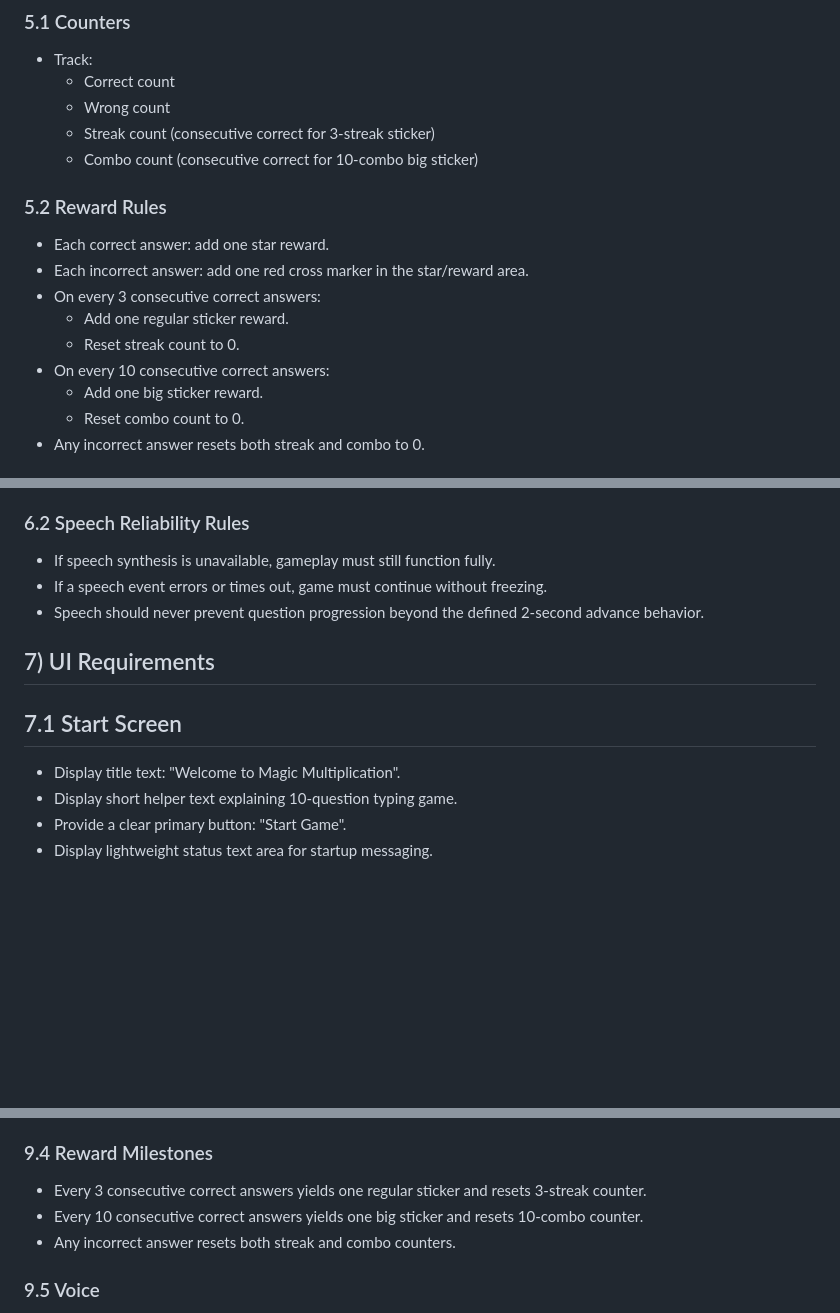
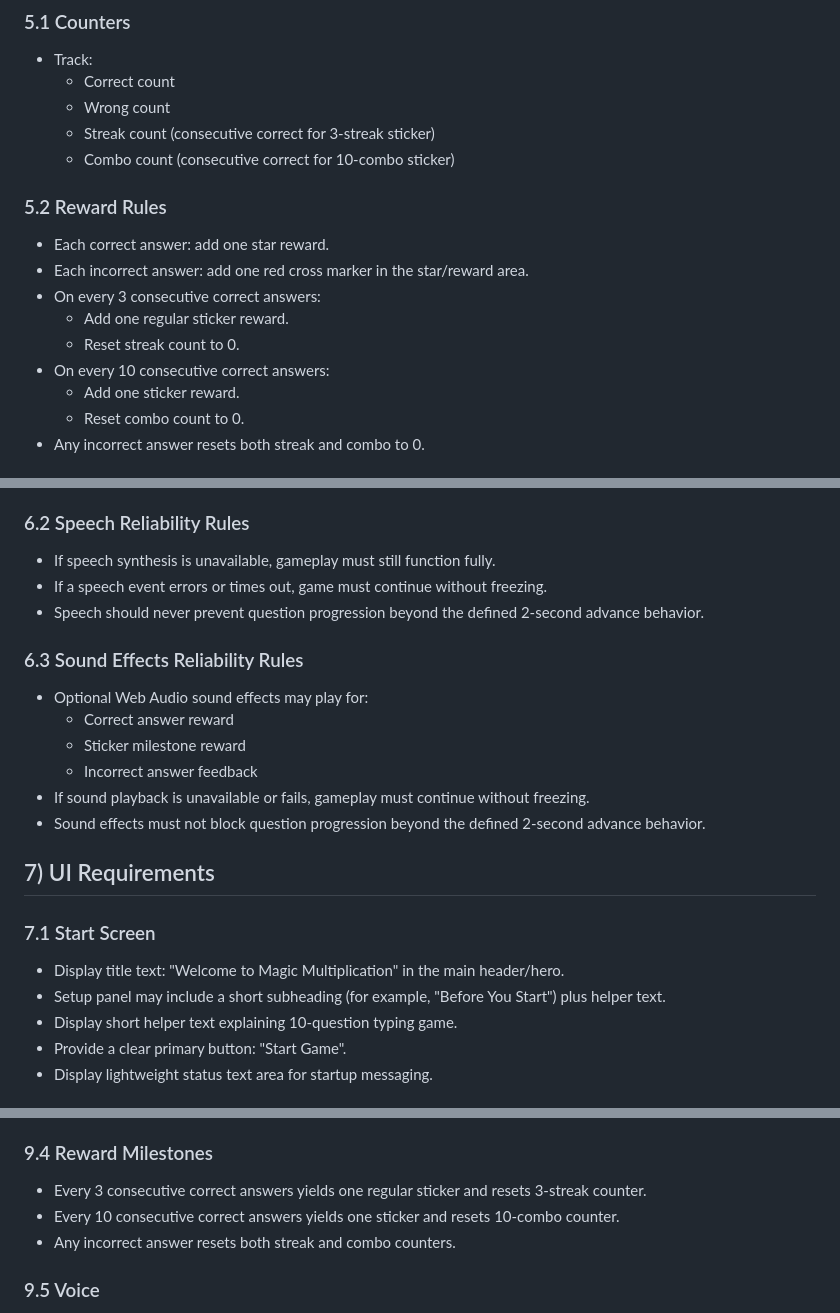
Before and after one commit to kardios/basic_math, a Markdown page: SPEC.md, 3 parts joined by grey strips. Rendered like a GitHub page; blank space fills up the shorter version.

Commit message:
Align spec with implemented gameplay behavior.
Update rewards terminology, end-screen summary fields, UI section structure, and document optional non-blocking sound effects and incorrect-answer display feedback to match the current app behavior.

Made-with: Cursor

```diff
--- a/SPEC.md
+++ b/SPEC.md
@@ -70,7 +71,7 @@ Primary fact range: 2 through 10.
   - Correct count
   - Wrong count
   - Streak count (consecutive correct for 3-streak sticker)
-  - Combo count (consecutive correct for 10-combo big sticker)
+  - Combo count (consecutive correct for 10-combo sticker)
 
 ### 5.2 Reward Rules
 
@@ -80,7 +81,7 @@ Primary fact range: 2 through 10.
   - Add one regular sticker reward.
   - Reset streak count to 0.
 - On every 10 consecutive correct answers:
-  - Add one big sticker reward.
+  - Add one sticker reward.
   - Reset combo count to 0.
 - Any incorrect answer resets both streak and combo to 0.
 
@@ -104,11 +105,21 @@ Primary fact range: 2 through 10.
 - If a speech event errors or times out, game must continue without freezing.
 - Speech should never prevent question progression beyond the defined 2-second advance behavior.
 
+### 6.3 Sound Effects Reliability Rules
+
+- Optional Web Audio sound effects may play for:
+  - Correct answer reward
+  - Sticker milestone reward
+  - Incorrect answer feedback
+- If sound playback is unavailable or fails, gameplay must continue without freezing.
+- Sound effects must not block question progression beyond the defined 2-second advance behavior.
+
 ## 7) UI Requirements
 
-## 7.1 Start Screen
+### 7.1 Start Screen
 
-- Display title text: "Welcome to Magic Multiplication".
+- Display title text: "Welcome to Magic Multiplication" in the main header/hero.
+- Setup panel may include a short subheading (for example, "Before You Start") plus helper text.
 - Display short helper text explaining 10-question typing game.
 - Provide a clear primary button: "Start Game".
 - Display lightweight status text area for startup messaging.
@@ -173,7 +183,7 @@ Primary fact range: 2 through 10.
 ### 9.4 Reward Milestones
 
 - Every 3 consecutive correct answers yields one regular sticker and resets 3-streak counter.
-- Every 10 consecutive correct answers yields one big sticker and resets 10-combo counter.
+- Every 10 consecutive correct answers yields one sticker and resets 10-combo counter.
 - Any incorrect answer resets both streak and combo counters.
 
 ### 9.5 Voice
```
Also changed, not shown: other parts of SPEC.md (+1 -1 lines).
